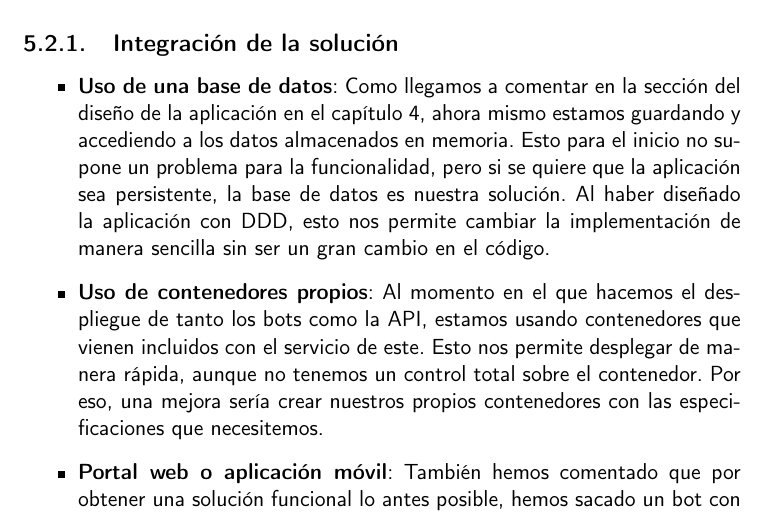
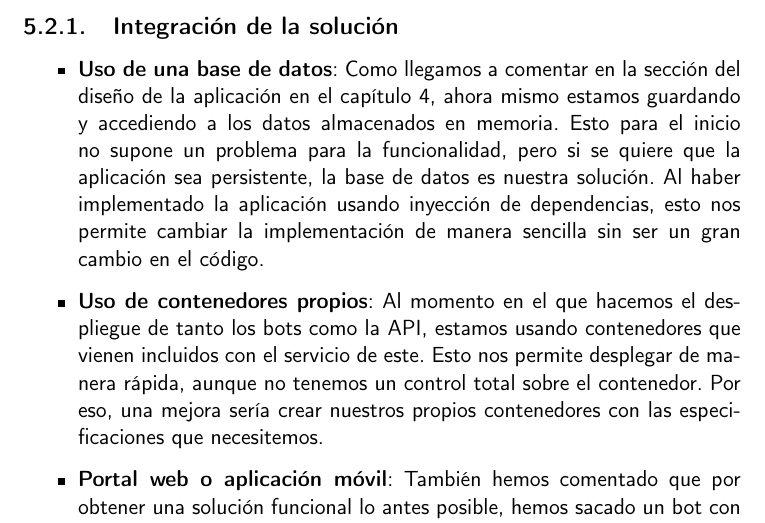
Before and after one commit to jero-dev/proyecto-tfg, a LaTeX book (doc/proyecto.tex, which reads doc/secciones/05_conclusiones.tex): part of page 34 of 35, cut so that both start at the same text. Compiled offline with pdfLaTeX.

Commit message:
Realizar cambios basados en la revisión

```diff
--- a/doc/secciones/05_conclusiones.tex
+++ b/doc/secciones/05_conclusiones.tex
@@ -38,9 +38,9 @@ integración de la solución y las que afectan a las funcionalidades de la misma
     del diseño de la aplicación en el capítulo 4, ahora mismo estamos guardando y
     accediendo a los datos almacenados en memoria. Esto para el inicio no supone un
     problema para la funcionalidad, pero si se quiere que la aplicación sea
-    persistente, la base de datos es nuestra solución. Al haber diseñado la
-    aplicación con DDD, esto nos permite cambiar la implementación de manera
-    sencilla sin ser un gran cambio en el código.
+    persistente, la base de datos es nuestra solución. Al haber implementado la
+    aplicación usando inyección de dependencias, esto nos permite cambiar la
+    implementación de manera sencilla sin ser un gran cambio en el código.
     \item \textbf{Uso de contenedores propios}: Al momento en el que hacemos el
     despliegue de tanto los bots como la API, estamos usando contenedores que
     vienen incluidos con el servicio de este. Esto nos permite desplegar de manera
```
